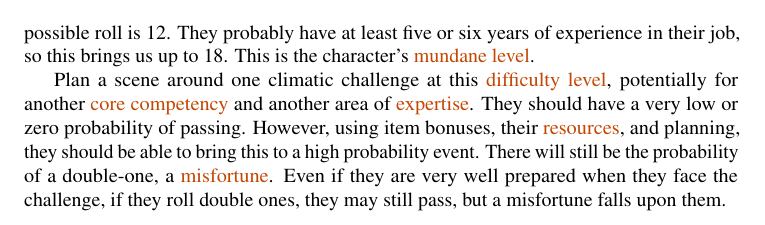
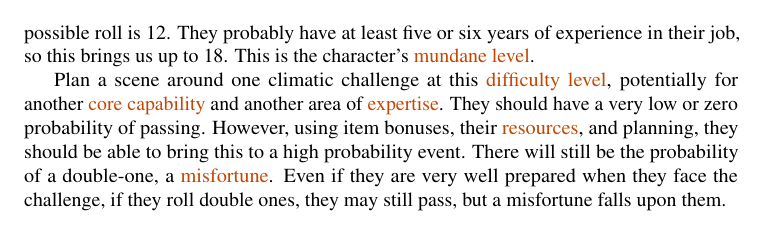
Before and after one commit to sinan-ozel/the-gaming-system, a LaTeX thesis (CharacterGeneration.tex): part of page 6 of 6, cut so that both start at the same text. Compiled offline with pdfLaTeX.

Commit message:
Clean up

```diff
--- a/CharacterGeneration.tex
+++ b/CharacterGeneration.tex
@@ -411,9 +411,9 @@ Some of these situations are in the modern setting, some of them are in fantasy
 \subsection*{Balancing Gameplay}
 
 With this level of flexibility, finding the right difficulty for the challenges may be difficult. Look at the players' rolls, and find the maximum roll possible. For example, for an young professional,
-this number is likely going to be 18: This is going to be a roll with a \term{core competency} where they are particulary talented, so this is going to be 2d6. The highest possible roll is 12. They probably have at least five or six years of experience in their job, so this brings us up to 18. This is the character's \term{mundane level}.
+this number is likely going to be 18: This is going to be a roll with a \term{core capability} where they are particulary talented, so this is going to be 2d6. The highest possible roll is 12. They probably have at least five or six years of experience in their job, so this brings us up to 18. This is the character's \term{mundane level}.
 
-Plan a scene around one climatic challenge at this \term{difficulty level}, potentially for another \term{core competency} and another area of \term{expertise}. They should have a very low or zero probability of passing. However, using item bonuses, their \term{resources}, and planning, they should be able to bring this to a high probability event. There will still be the probability of a double-one, a \term{misfortune}. Even if they are very well prepared when they face the challenge, if they roll double ones, they may still pass, but a misfortune falls upon them.
+Plan a scene around one climatic challenge at this \term{difficulty level}, potentially for another \term{core capability} and another area of \term{expertise}. They should have a very low or zero probability of passing. However, using item bonuses, their \term{resources}, and planning, they should be able to bring this to a high probability event. There will still be the probability of a double-one, a \term{misfortune}. Even if they are very well prepared when they face the challenge, if they roll double ones, they may still pass, but a misfortune falls upon them.
 
 
 \end{document}
```
